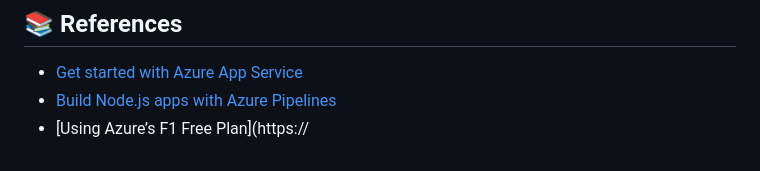
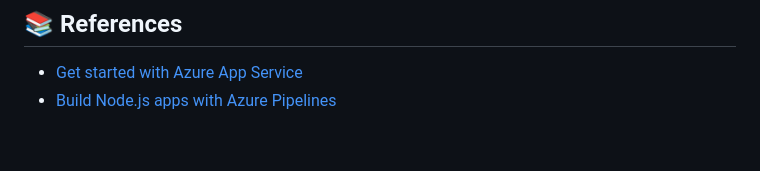
Before and after one commit to josephjem2/bootcamp-cicd-demo, a Markdown page: README.md, the part around the change. GitHub-like rendering.

Commit message:
Fix reference formatting in README.md

```diff
--- a/README.md
+++ b/README.md
@@ -227,4 +227,3 @@ To avoid unnecessary costs:
 
 - [Get started with Azure App Service](https://learn.microsoft.com/en-us/azure/app-service/getting-started)
 - [Build Node.js apps with Azure Pipelines](https://learn.microsoft.com/en-us/azure/devops/pipelines/ecosystems/javascript?view=azure-devops)
-- [Using Azure’s F1 Free Plan](https://
```
